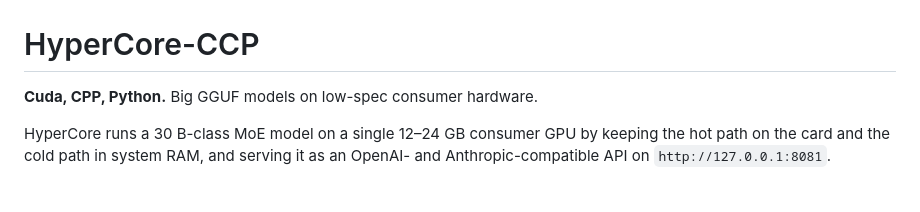
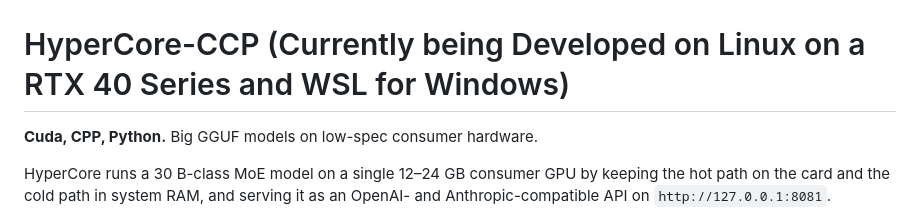
Before and after one commit to hypercoreiai/HyperCore-CCP, a Markdown page: README.md, the part around the change. Drawn GitHub-style; blank space fills up the shorter version.

```diff
--- a/README.md
+++ b/README.md
@@ -1,6 +1,6 @@
 ![HyperCore — a large GGUF model running on low-spec consumer hardware](docs/media/header_readme.jpg)
 
-# HyperCore-CCP
+# HyperCore-CCP  (Currently being Developed on Linux on a RTX 40 Series and WSL for Windows)
 
 **Cuda, CPP, Python.** Big GGUF models on low-spec consumer hardware.
 
```
